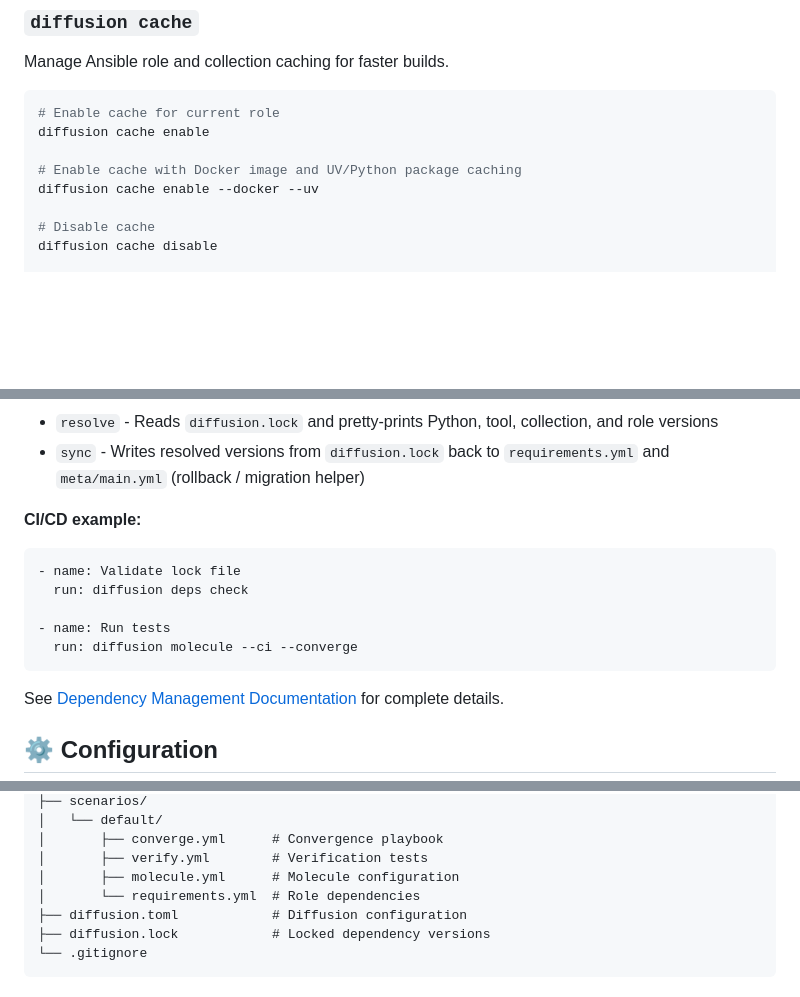
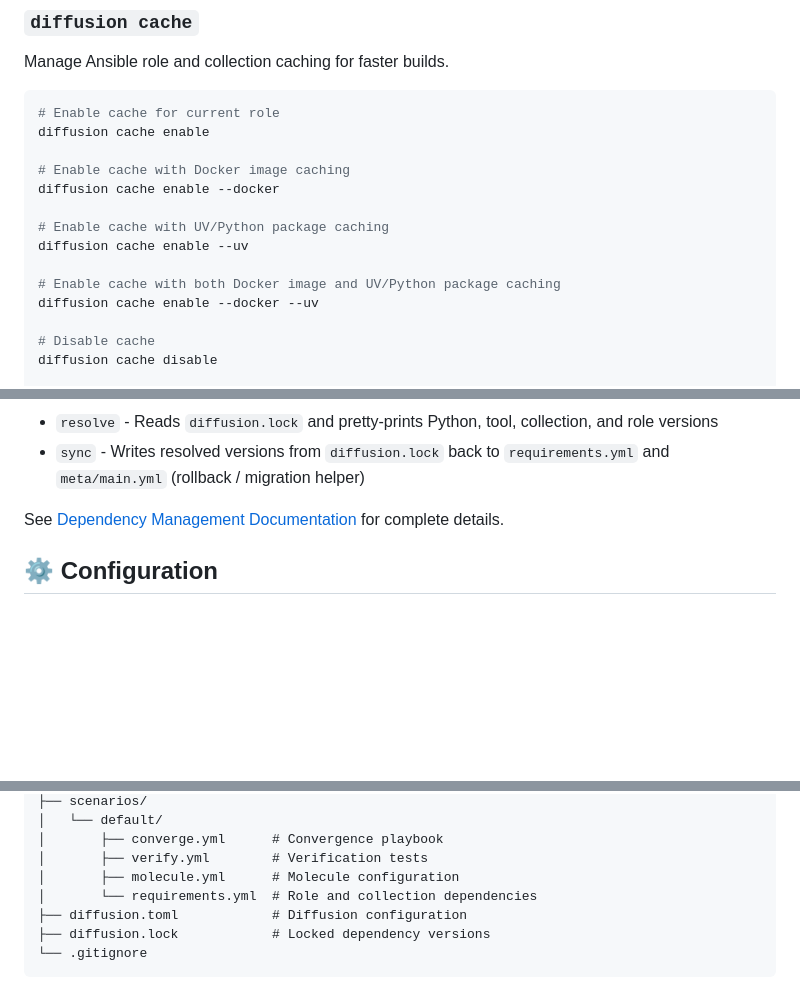
Before and after one commit to Polar-Team/diffusion, a Markdown page: README.md, 3 parts joined by grey strips. Drawn GitHub-style; blank space fills up the shorter version.

Commit message:
Address review comments: fix cache flags examples, remove CI/CD snippet, fix requirements comment
Co-authored-by: Morshimus <106514761+Morshimus@users.noreply.github.com>

````diff
--- a/README.md
+++ b/README.md
@@ -204,7 +204,13 @@ Manage Ansible role and collection caching for faster builds.
 # Enable cache for current role
 diffusion cache enable
 
-# Enable cache with Docker image and UV/Python package caching
+# Enable cache with Docker image caching
+diffusion cache enable --docker
+
+# Enable cache with UV/Python package caching
+diffusion cache enable --uv
+
+# Enable cache with both Docker image and UV/Python package caching
 diffusion cache enable --docker --uv
 
 # Disable cache
@@ -411,15 +417,6 @@ diffusion deps sync
 - `check` - Compares current dependency hash against `diffusion.lock`; exits `1` if out of date (useful in CI)
 - `resolve` - Reads `diffusion.lock` and pretty-prints Python, tool, collection, and role versions
 - `sync` - Writes resolved versions from `diffusion.lock` back to `requirements.yml` and `meta/main.yml` (rollback / migration helper)
-
-**CI/CD example:**
-```yaml
-- name: Validate lock file
-  run: diffusion deps check
-
-- name: Run tests
-  run: diffusion molecule --ci --converge
-```
 
 See [Dependency Management Documentation](docs/DEPENDENCY_MANAGEMENT.md) for complete details.
 
@@ -770,7 +767,7 @@ role-name/
 │       ├── converge.yml      # Convergence playbook
 │       ├── verify.yml        # Verification tests
 │       ├── molecule.yml      # Molecule configuration
-│       └── requirements.yml  # Role dependencies
+│       └── requirements.yml  # Role and collection dependencies
 ├── diffusion.toml            # Diffusion configuration
 ├── diffusion.lock            # Locked dependency versions
 └── .gitignore
````
